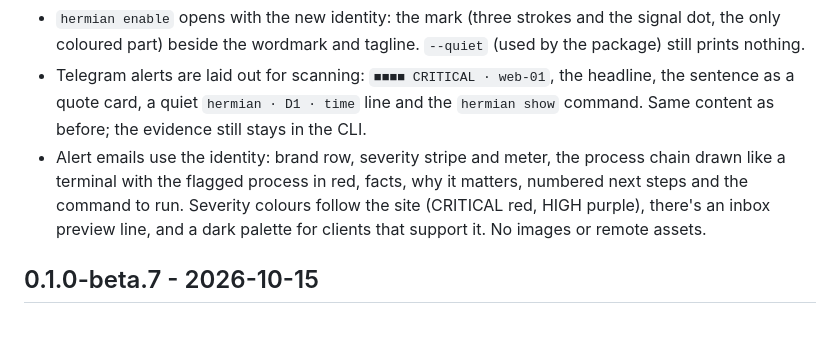
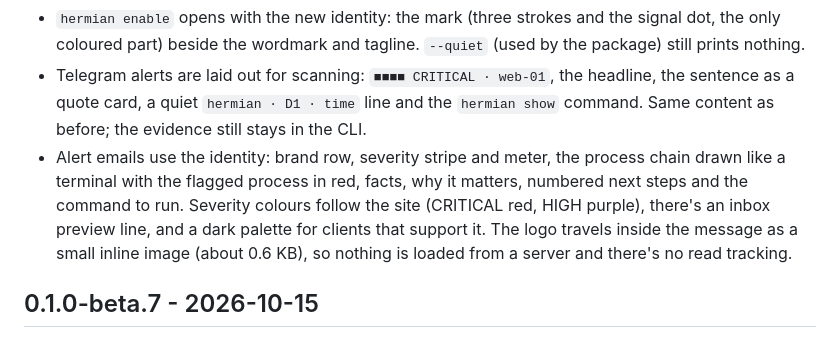
Before and after one commit to hermian-security/hermian, a Markdown page: CHANGELOG.md, the part around the change. Drawn GitHub-style.

```diff
--- a/CHANGELOG.md
+++ b/CHANGELOG.md
@@ -19,8 +19,9 @@ Earlier release information remains in the repository's GitHub Releases and Git
   process chain drawn like a terminal with the flagged process in red, facts,
   why it matters, numbered next steps and the command to run. Severity
   colours follow the site (CRITICAL red, HIGH purple), there's an inbox
-  preview line, and a dark palette for clients that support it. No images or
-  remote assets.
+  preview line, and a dark palette for clients that support it. The logo
+  travels inside the message as a small inline image (about 0.6 KB), so
+  nothing is loaded from a server and there's no read tracking.
 
 ## 0.1.0-beta.7 - 2026-10-15
 
```
Also changed, not shown: hermian/assets/mark-email.png (added), 1 other file.
